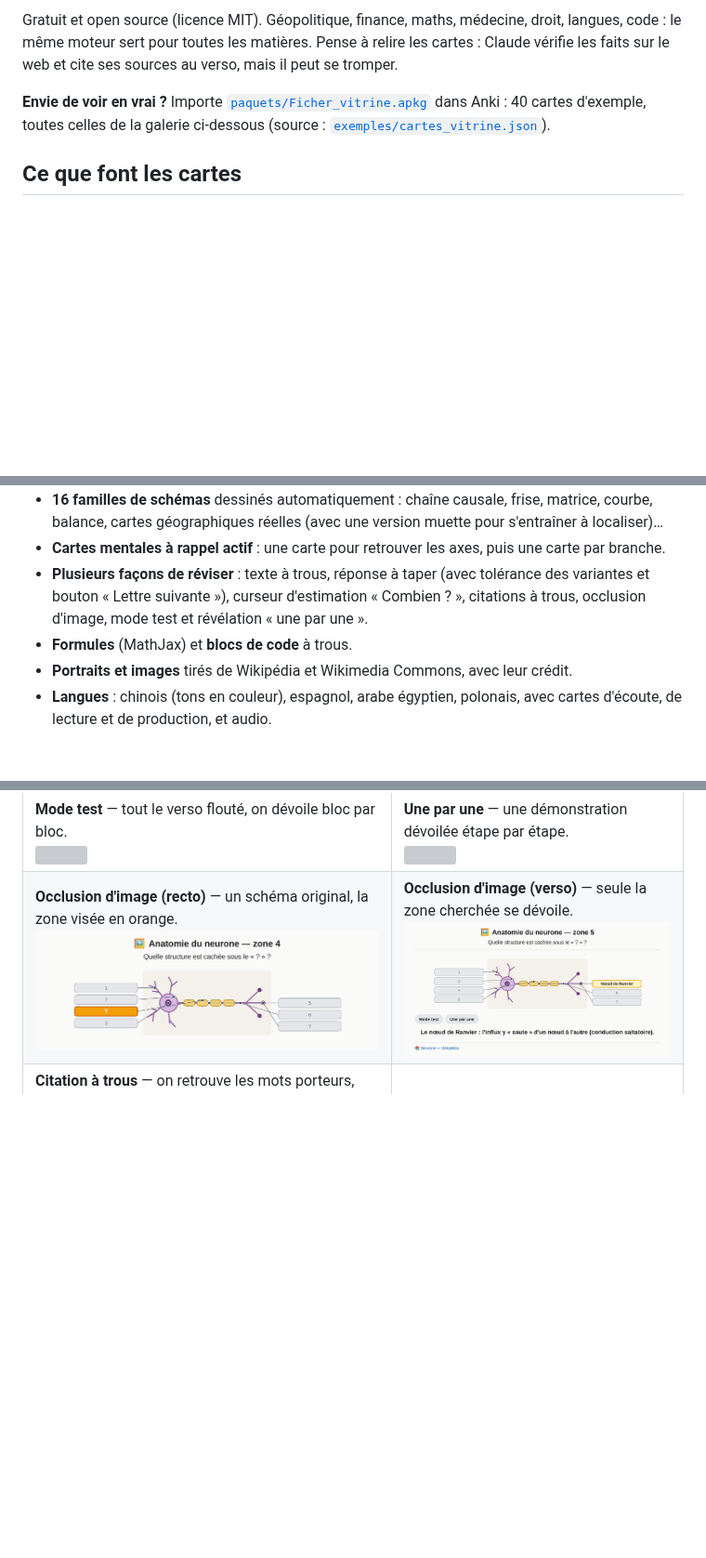
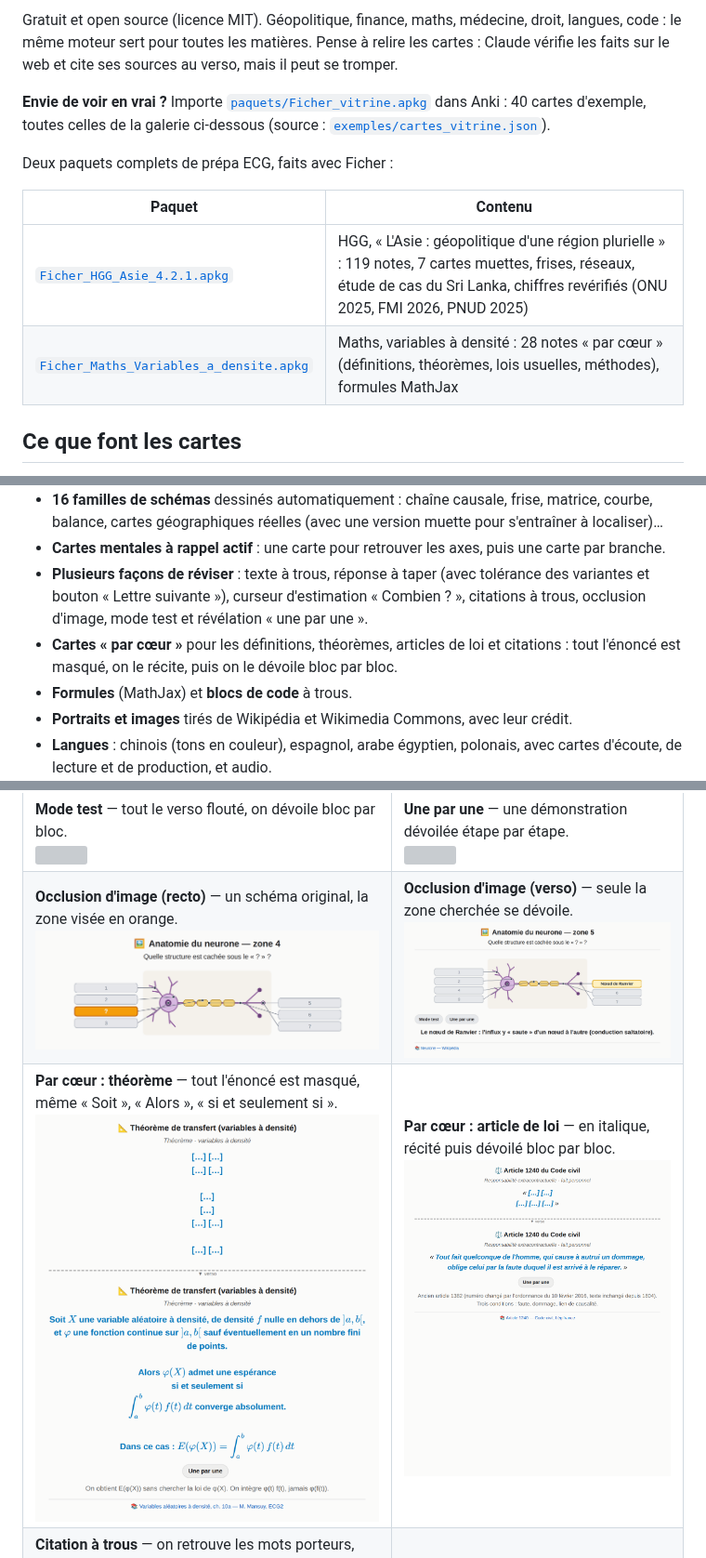
Before and after one commit to mathieusalama24-commits/ficher-anki, a Markdown page: README.md, 3 parts joined by grey strips. Shown at 93% size. Drawn GitHub-style; pictures changed too: docs/galerie/par-coeur-droit.png (added), docs/galerie/par-coeur-theoreme.png (added); blank space fills up the shorter version; grey boxes are pictures that could not be loaded.

```diff
--- a/README.md
+++ b/README.md
@@ -14,6 +14,13 @@ sur le web et cite ses sources au verso, mais il peut se tromper.
 **Envie de voir en vrai ?** Importe [`paquets/Ficher_vitrine.apkg`](paquets/Ficher_vitrine.apkg) dans Anki :
 40 cartes d'exemple, toutes celles de la galerie ci-dessous (source : [`exemples/cartes_vitrine.json`](exemples/cartes_vitrine.json)).
 
+Deux paquets complets de prépa ECG, faits avec Ficher :
+
+| Paquet | Contenu |
+|---|---|
+| [`Ficher_HGG_Asie_4.2.1.apkg`](paquets/Ficher_HGG_Asie_4.2.1.apkg) | HGG, « L'Asie : géopolitique d'une région plurielle » : 119 notes, 7 cartes muettes, frises, réseaux, étude de cas du Sri Lanka, chiffres revérifiés (ONU 2025, FMI 2026, PNUD 2025) |
+| [`Ficher_Maths_Variables_a_densite.apkg`](paquets/Ficher_Maths_Variables_a_densite.apkg) | Maths, variables à densité : 28 notes « par cœur » (définitions, théorèmes, lois usuelles, méthodes), formules MathJax |
+
 ## Ce que font les cartes
 
 - **Une idée par carte** : une question, une réponse centrale, 2 à 4 puces, au plus deux encarts
@@ -26,6 +33,8 @@ sur le web et cite ses sources au verso, mais il peut se tromper.
 - **Plusieurs façons de réviser** : texte à trous, réponse à taper (avec tolérance des variantes et
   bouton « Lettre suivante »), curseur d'estimation « Combien ? », citations à trous, occlusion
   d'image, mode test et révélation « une par une ».
+- **Cartes « par cœur »** pour les définitions, théorèmes, articles de loi et citations : tout l'énoncé
+  est masqué, on le récite, puis on le dévoile bloc par bloc.
 - **Formules** (MathJax) et **blocs de code** à trous.
 - **Portraits et images** tirés de Wikipédia et Wikimedia Commons, avec leur crédit.
 - **Langues** : chinois (tons en couleur), espagnol, arabe égyptien, polonais, avec cartes d'écoute,
@@ -69,6 +78,7 @@ Claude écrit une spec JSON de quelques lignes, le moteur dessine le schéma, li
 | **Estimation (recto)** — « Combien ? » : on place un curseur…<br><img src="docs/galerie/estimation-recto.png" width="100%"> | **Estimation (verso)** — …puis on voit l'écart et un verdict.<br><img src="docs/galerie/estimation-verso.png" width="100%"> |
 | **Mode test** — tout le verso flouté, on dévoile bloc par bloc.<br><img src="docs/galerie/mode-test.png" width="100%"> | **Une par une** — une démonstration dévoilée étape par étape.<br><img src="docs/galerie/une-par-une-demonstration.png" width="100%"> |
 | **Occlusion d'image (recto)** — un schéma original, la zone visée en orange.<br><img src="docs/galerie/occlusion-recto.png" width="100%"> | **Occlusion d'image (verso)** — seule la zone cherchée se dévoile.<br><img src="docs/galerie/occlusion-verso.png" width="100%"> |
+| **Par cœur : théorème** — tout l'énoncé est masqué, même « Soit », « Alors », « si et seulement si ».<br><img src="docs/galerie/par-coeur-theoreme.png" width="100%"> | **Par cœur : article de loi** — en italique, récité puis dévoilé bloc par bloc.<br><img src="docs/galerie/par-coeur-droit.png" width="100%"> |
 | **Citation à trous** — on retrouve les mots porteurs, pas les mots de liaison.<br><img src="docs/galerie/citation.png" width="100%"> | **Image au recto** — « Quelle rencontre cette photo immortalise-t-elle ? »<br><img src="docs/galerie/image-recto.png" width="100%"> |
 
 ### Cartes mentales à rappel actif
```
Also changed, not shown: prompts/socle.md (+22 -1 lines), 8 other files.
